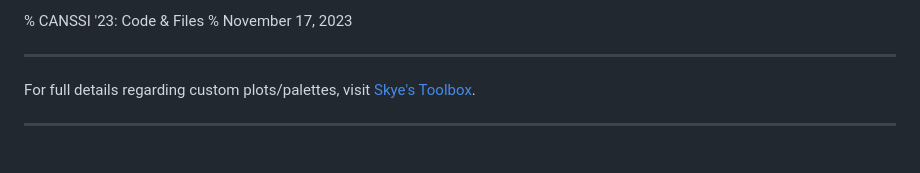
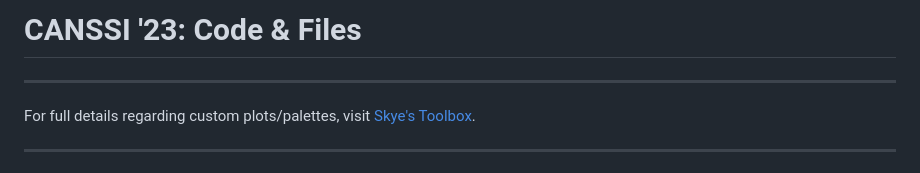
Before and after one commit to skyepaphora/CANSSI_23, a Markdown page: README.md, the part around the change. Rendered like a GitHub page.

Commit message:
fixed title

```diff
--- a/README.md
+++ b/README.md
@@ -1,5 +1,4 @@
-% CANSSI '23: Code \& Files
-% November 17, 2023
+# CANSSI '23: Code \& Files
 
 ---
 
```
